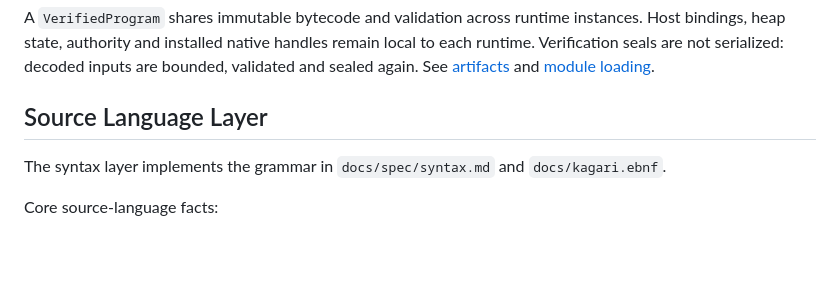
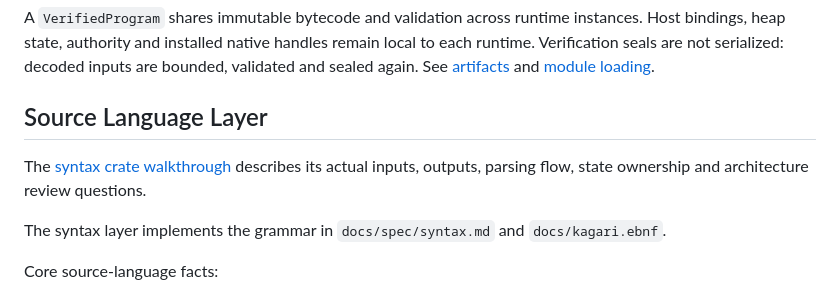
Before and after one commit to kagari-lang/kagari, a Markdown page: docs/architecture.md, the part around the change. Rendered like a GitHub page; blank space fills up the shorter version.

Commit message:
docs(architecture): document syntax crate flow and ownership

```diff
--- a/docs/architecture.md
+++ b/docs/architecture.md
@@ -98,6 +98,9 @@ validated and sealed again. See [artifacts](spec/artifacts.md) and
 [module loading](spec/module-loading.md).
 
 ## Source Language Layer
+
+The [syntax crate walkthrough](architecture/syntax.md) describes its actual
+inputs, outputs, parsing flow, state ownership and architecture review questions.
 
 The syntax layer implements the grammar in `docs/spec/syntax.md` and `docs/kagari.ebnf`.
 
```
Also changed, not shown: docs/architecture/syntax.md (added, +251 -0 lines).
